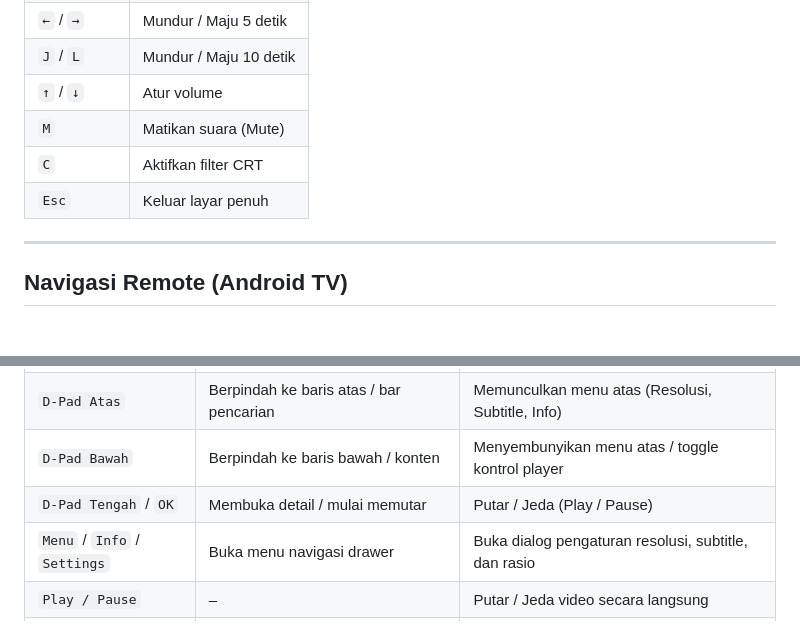
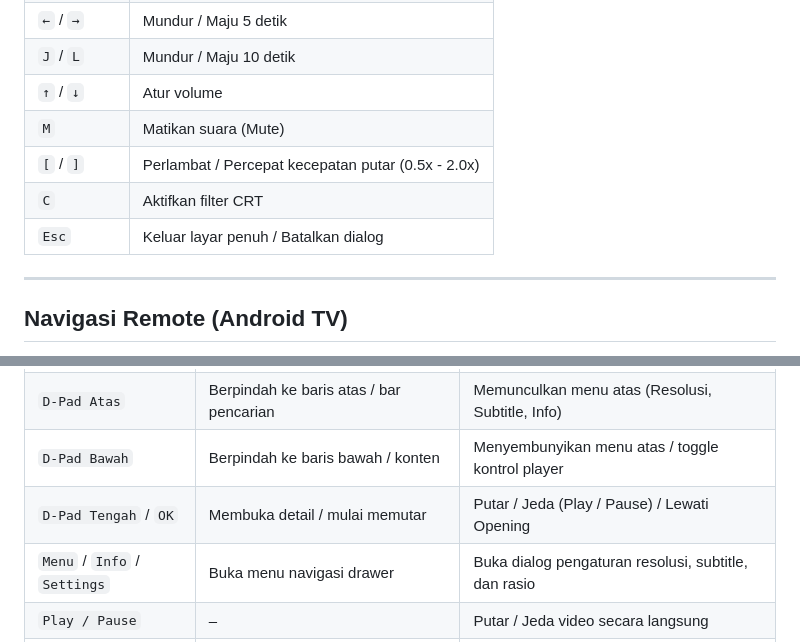
Before and after one commit to Ilhamaji/tatap, a Markdown page: README.md, 2 parts joined by grey strips. Drawn GitHub-style.

```diff
--- a/README.md
+++ b/README.md
@@ -66,8 +85,9 @@ Buka peramban di `http://127.0.0.1:8767`. Untuk menghentikan: `./manage.sh stop`
 | `J` / `L` | Mundur / Maju 10 detik |
 | `↑` / `↓` | Atur volume |
 | `M` | Matikan suara (Mute) |
+| `[` / `]` | Perlambat / Percepat kecepatan putar (0.5x - 2.0x) |
 | `C` | Aktifkan filter CRT |
-| `Esc` | Keluar layar penuh |
+| `Esc` | Keluar layar penuh / Batalkan dialog |
 
 ---
 
@@ -80,7 +100,7 @@ Tatap TV dirancang khusus agar dapat dioperasikan penuh menggunakan remote kontr
 | `D-Pad Kiri / Kanan` | Berpindah antar item / kartu episode | Mundur / Maju 5 detik (Seek) |
 | `D-Pad Atas` | Berpindah ke baris atas / bar pencarian | Memunculkan menu atas (Resolusi, Subtitle, Info) |
 | `D-Pad Bawah` | Berpindah ke baris bawah / konten | Menyembunyikan menu atas / toggle kontrol player |
-| `D-Pad Tengah` / `OK` | Membuka detail / mulai memutar | Putar / Jeda (Play / Pause) |
+| `D-Pad Tengah` / `OK` | Membuka detail / mulai memutar | Putar / Jeda (Play / Pause) / Lewati Opening |
 | `Menu` / `Info` / `Settings` | Buka menu navigasi drawer | Buka dialog pengaturan resolusi, subtitle, dan rasio |
 | `Play / Pause` | – | Putar / Jeda video secara langsung |
 | `Rewind` / `Fast Forward` | – | Mundur / Maju 5 detik |
```
Also changed, not shown: other parts of README.md (+42 -23 lines).
